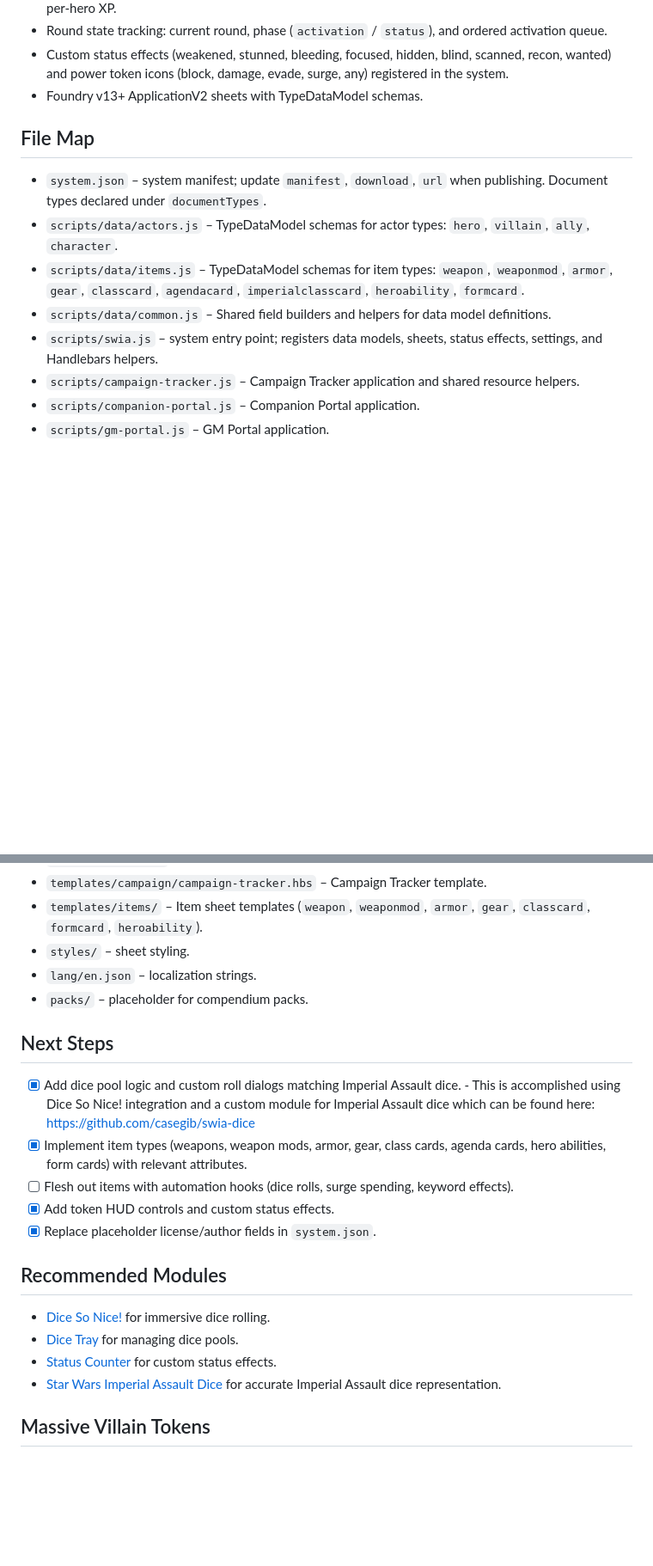
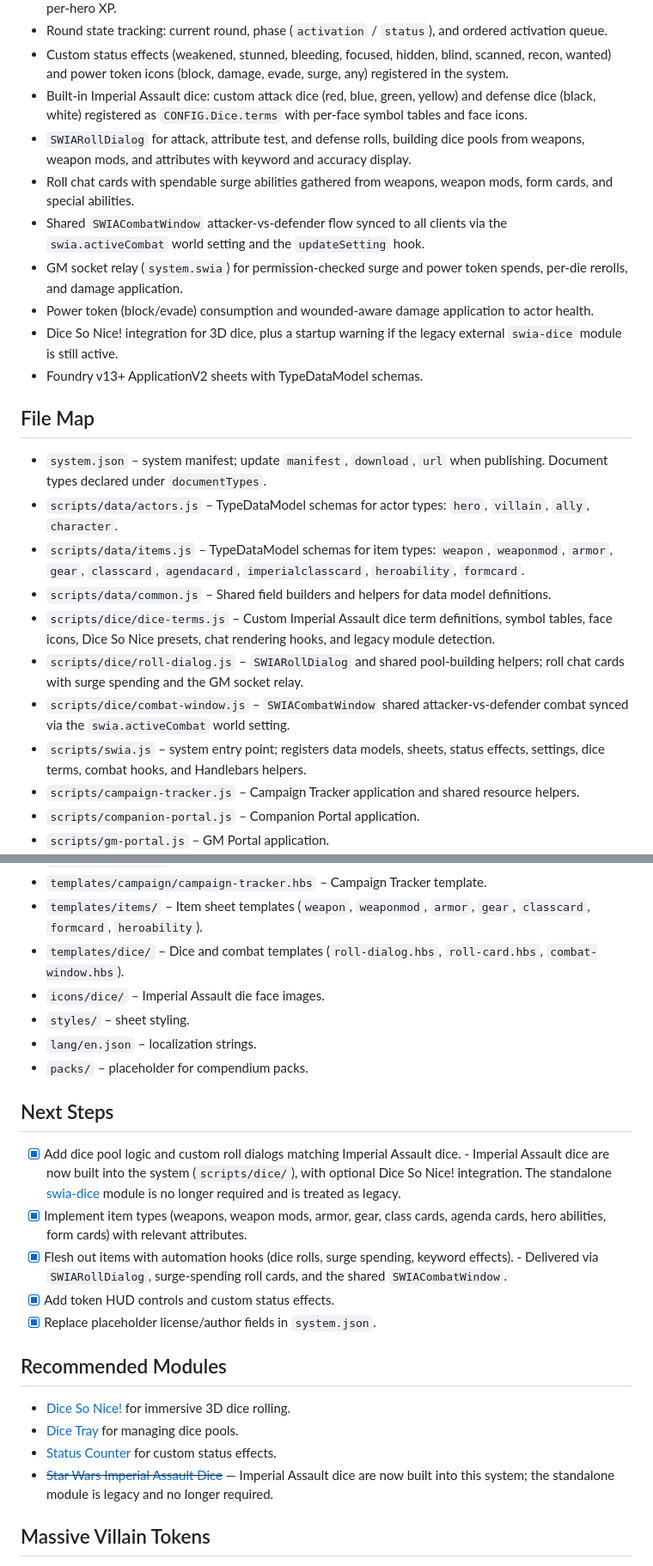
Before and after one commit to casegib/swia, a Markdown page: README.md, 2 parts joined by grey strips. Shown at 86% size. GitHub-like rendering; blank space fills up the shorter version.

```diff
--- a/README.md
+++ b/README.md
@@ -20,6 +20,13 @@ Unofficial system scaffold targeting Foundry VTT v13.351. Focus is on actor shee
 - Campaign Tracker with shared resource tracking (credits, XP, imperial influence, threat, requisition) and per-hero XP.
 - Round state tracking: current round, phase (`activation` / `status`), and ordered activation queue.
 - Custom status effects (weakened, stunned, bleeding, focused, hidden, blind, scanned, recon, wanted) and power token icons (block, damage, evade, surge, any) registered in the system.
+- Built-in Imperial Assault dice: custom attack dice (red, blue, green, yellow) and defense dice (black, white) registered as `CONFIG.Dice.terms` with per-face symbol tables and face icons.
+- `SWIARollDialog` for attack, attribute test, and defense rolls, building dice pools from weapons, weapon mods, and attributes with keyword and accuracy display.
+- Roll chat cards with spendable surge abilities gathered from weapons, weapon mods, form cards, and special abilities.
+- Shared `SWIACombatWindow` attacker-vs-defender flow synced to all clients via the `swia.activeCombat` world setting and the `updateSetting` hook.
+- GM socket relay (`system.swia`) for permission-checked surge and power token spends, per-die rerolls, and damage application.
+- Power token (block/evade) consumption and wounded-aware damage application to actor health.
+- Dice So Nice! integration for 3D dice, plus a startup warning if the legacy external `swia-dice` module is still active.
 - Foundry v13+ ApplicationV2 sheets with TypeDataModel schemas.
 
 ## File Map
@@ -27,7 +34,10 @@ Unofficial system scaffold targeting Foundry VTT v13.351. Focus is on actor shee
 - `scripts/data/actors.js` – TypeDataModel schemas for actor types: `hero`, `villain`, `ally`, `character`.
 - `scripts/data/items.js` – TypeDataModel schemas for item types: `weapon`, `weaponmod`, `armor`, `gear`, `classcard`, `agendacard`, `imperialclasscard`, `heroability`, `formcard`.
 - `scripts/data/common.js` – Shared field builders and helpers for data model definitions.
-- `scripts/swia.js` – system entry point; registers data models, sheets, status effects, settings, and Handlebars helpers.
+- `scripts/dice/dice-terms.js` – Custom Imperial Assault dice term definitions, symbol tables, face icons, Dice So Nice presets, chat rendering hooks, and legacy module detection.
+- `scripts/dice/roll-dialog.js` – `SWIARollDialog` and shared pool-building helpers; roll chat cards with surge spending and the GM socket relay.
+- `scripts/dice/combat-window.js` – `SWIACombatWindow` shared attacker-vs-defender combat synced via the `swia.activeCombat` world setting.
+- `scripts/swia.js` – system entry point; registers data models, sheets, status effects, settings, dice terms, combat hooks, and Handlebars helpers.
 - `scripts/campaign-tracker.js` – Campaign Tracker application and shared resource helpers.
 - `scripts/companion-portal.js` – Companion Portal application.
 - `scripts/gm-portal.js` – GM Portal application.
@@ -39,22 +49,24 @@ Unofficial system scaffold targeting Foundry VTT v13.351. Focus is on actor shee
 - `templates/actors/` – Handlebars templates for actor sheets and all portal views.
 - `templates/campaign/campaign-tracker.hbs` – Campaign Tracker template.
 - `templates/items/` – Item sheet templates (`weapon`, `weaponmod`, `armor`, `gear`, `classcard`, `formcard`, `heroability`).
+- `templates/dice/` – Dice and combat templates (`roll-dialog.hbs`, `roll-card.hbs`, `combat-window.hbs`).
+- `icons/dice/` – Imperial Assault die face images.
 - `styles/` – sheet styling.
 - `lang/en.json` – localization strings.
 - `packs/` – placeholder for compendium packs.
 
 ## Next Steps
-- [x] Add dice pool logic and custom roll dialogs matching Imperial Assault dice. - This is accomplished using Dice So Nice! integration and a custom module for Imperial Assault dice which can be found here: https://github.com/casegib/swia-dice
+- [x] Add dice pool logic and custom roll dialogs matching Imperial Assault dice. - Imperial Assault dice are now built into the system (`scripts/dice/`), with optional Dice So Nice! integration. The standalone [swia-dice](https://github.com/casegib/swia-dice) module is no longer required and is treated as legacy.
 - [x] Implement item types (weapons, weapon mods, armor, gear, class cards, agenda cards, hero abilities, form cards) with relevant attributes.
-- [ ] Flesh out items with automation hooks (dice rolls, surge spending, keyword effects).
+- [x] Flesh out items with automation hooks (dice rolls, surge spending, keyword effects). - Delivered via `SWIARollDialog`, surge-spending roll cards, and the shared `SWIACombatWindow`.
 - [x] Add token HUD controls and custom status effects.
 - [x] Replace placeholder license/author fields in `system.json`.
 
 ## Recommended Modules
-- [Dice So Nice!](https://foundryvtt.com/packages/dice-so-nice) for immersive dice rolling.
+- [Dice So Nice!](https://foundryvtt.com/packages/dice-so-nice) for immersive 3D dice rolling.
 - [Dice Tray](https://foundryvtt.com/packages/dice-tray) for managing dice pools.
 - [Status Counter](https://foundryvtt.com/packages/statuscounter) for custom status effects.
-- [Star Wars Imperial Assault Dice](https://github.com/casegib/swia-dice) for accurate Imperial Assault dice representation.
+- ~~[Star Wars Imperial Assault Dice](https://github.com/casegib/swia-dice)~~ — Imperial Assault dice are now built into this system; the standalone module is legacy and no longer required.
 
 
 ## Massive Villain Tokens
```
Also changed, not shown: other parts of README.md (+1 -1 lines).
